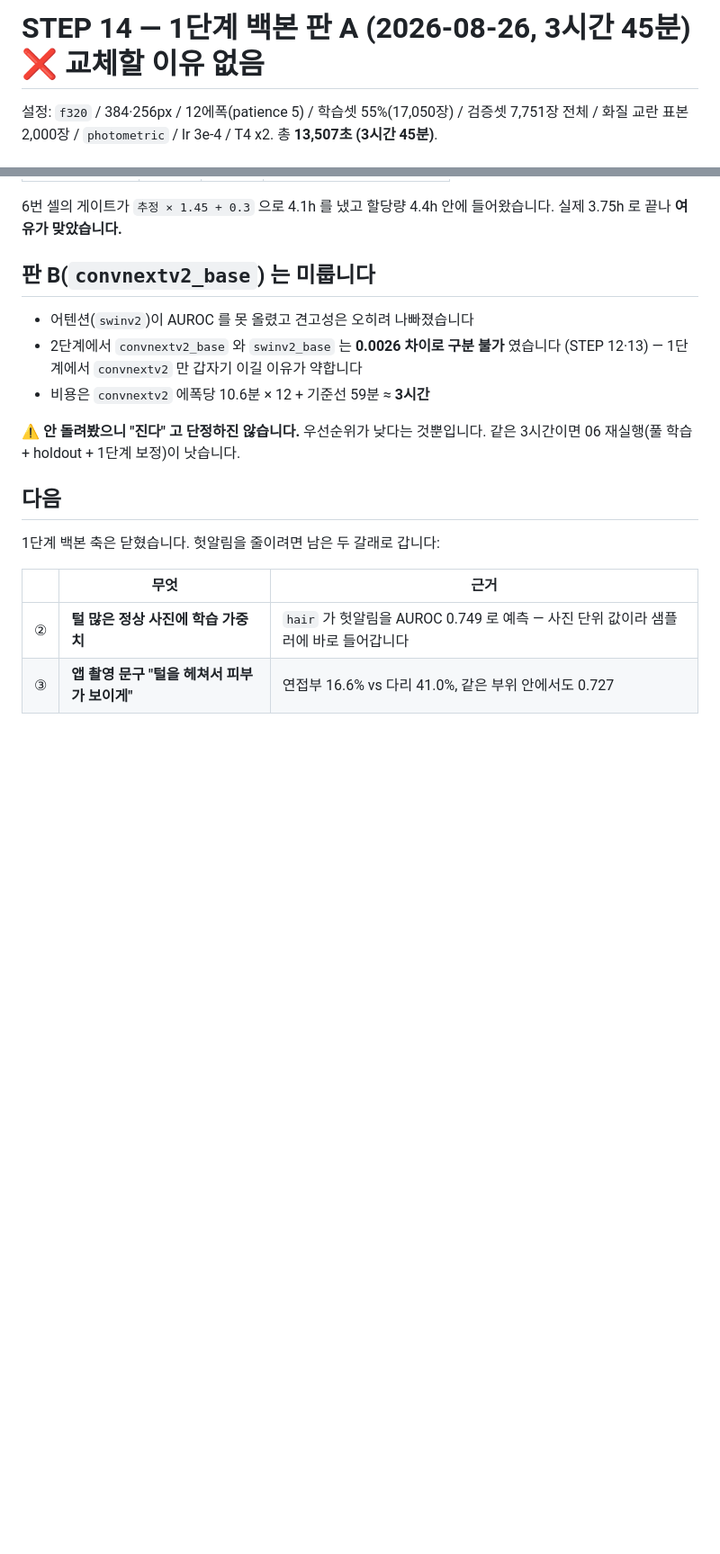
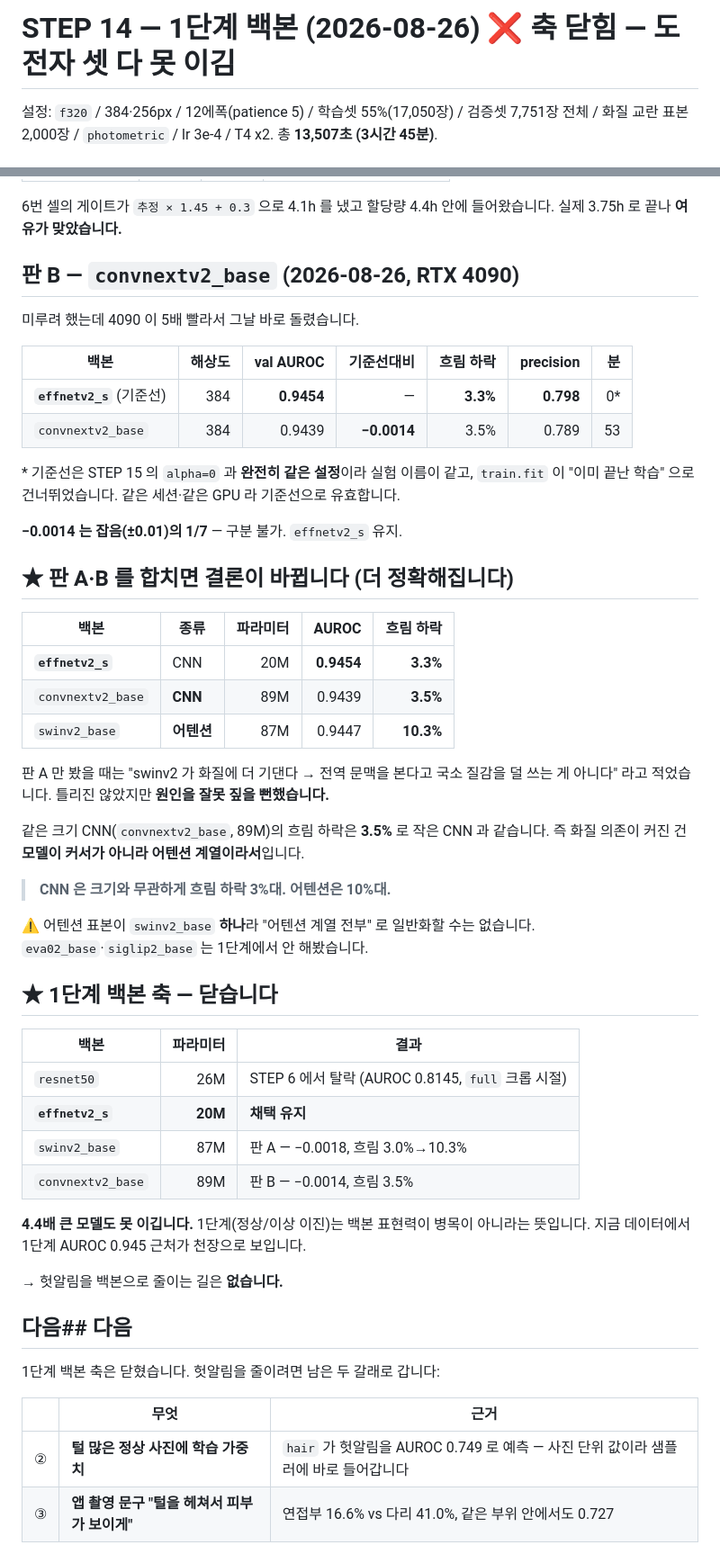
Before and after one commit to gayeoniee/deeplearning_test, a Markdown page: docs/results/STEP14_1단계_백본_판A_실측.md, 2 parts joined by grey strips. Shown at 90% size. Drawn GitHub-style; blank space fills up the shorter version.

Commit message:
STEP 14 판 B — 1단계 백본 축 닫힘 + 흐림 하락의 원인이 좁혀졌습니다
  effnetv2_s (기준선)  CNN  20M  AUROC 0.9454  흐림 3.3%   0분(건너뜀)
  convnextv2_base      CNN  89M        0.9439  흐림 3.5%  53분
  swinv2_base          어텐션 87M      0.9447  흐림 10.3% 152분

-0.0014 는 잡음(±0.01)의 1/7. **4.4배 큰 모델도 못 이깁니다** —
1단계(이진)는 백본 표현력이 병목이 아니라는 뜻입니다.

## 판 A 결론이 더 정확해졌습니다

판 A 만 보고 "전역 문맥을 본다고 국소 질감을 덜 쓰는 게 아니다" 라고 적었는데,
원인을 잘못 짚을 뻔했습니다. 같은 크기 CNN(convnextv2_base 89M)의 흐림 하락이
3.5% 로 작은 CNN 과 같습니다:

  CNN 은 크기와 무관하게 3%대 · 어텐션만 10%대

즉 "모델이 커서" 가 아니라 "어텐션 계열이라서" 입니다.
⚠️ 어텐션 표본이 swinv2_base 하나라 계열 전체로 일반화는 금지 —
   eva02/siglip2 는 1단계에서 안 해봤습니다.

기준선이 0분으로 나온 건 STEP 15 alpha=0 과 실험 이름이 같아 train.fit 이
건너뛴 것입니다 (같은 세션·같은 GPU 라 유효).

```diff
--- a/docs/results/STEP14_1단계_백본_판A_실측.md
+++ b/docs/results/STEP14_1단계_백본_판A_실측.md
@@ -1,4 +1,4 @@
-# STEP 14 — 1단계 백본 판 A (2026-08-26, 3시간 45분) ❌ 교체할 이유 없음
+# STEP 14 — 1단계 백본 (2026-08-26) ❌ **축 닫힘** — 도전자 셋 다 못 이김
 
 설정: `f320` / 384·256px / 12에폭(patience 5) / 학습셋 55%(17,050장) /
 검증셋 7,751장 전체 / 화질 교란 표본 2,000장 / `photometric` / lr 3e-4 /
@@ -62,17 +62,55 @@ STEP 6 에서 `photometric` 이 흐림 하락을 55.4% → 14.0% 로 낮췄고,
 6번 셀의 게이트가 `추정 × 1.45 + 0.3` 으로 4.1h 를 냈고 할당량 4.4h 안에
 들어왔습니다. 실제 3.75h 로 끝나 **여유가 맞았습니다.**
 
-## 판 B(`convnextv2_base`) 는 미룹니다
+## 판 B — `convnextv2_base` (2026-08-26, RTX 4090)
 
-* 어텐션(`swinv2`)이 AUROC 를 못 올렸고 견고성은 오히려 나빠졌습니다
-* 2단계에서 `convnextv2_base` 와 `swinv2_base` 는 **0.0026 차이로 구분 불가**
-  였습니다 (STEP 12·13) — 1단계에서 `convnextv2` 만 갑자기 이길 이유가 약합니다
-* 비용은 `convnextv2` 에폭당 10.6분 × 12 + 기준선 59분 ≈ **3시간**
+미루려 했는데 4090 이 5배 빨라서 그날 바로 돌렸습니다.
 
-⚠️ **안 돌려봤으니 "진다" 고 단정하진 않습니다.** 우선순위가 낮다는 것뿐입니다.
-같은 3시간이면 06 재실행(풀 학습 + holdout + 1단계 보정)이 낫습니다.
+| 백본 | 해상도 | val AUROC | 기준선대비 | 흐림 하락 | precision | 분 |
+|---|---:|---:|---:|---:|---:|---:|
+| **`effnetv2_s`** (기준선) | 384 | **0.9454** | — | **3.3%** | **0.798** | 0* |
+| `convnextv2_base` | 384 | 0.9439 | **−0.0014** | 3.5% | 0.789 | 53 |
 
-## 다음
+\* 기준선은 STEP 15 의 `alpha=0` 과 **완전히 같은 설정**이라 실험 이름이 같고,
+`train.fit` 이 "이미 끝난 학습" 으로 건너뛰었습니다. 같은 세션·같은 GPU 라
+기준선으로 유효합니다.
+
+**−0.0014 는 잡음(±0.01)의 1/7** — 구분 불가. `effnetv2_s` 유지.
+
+## ★ 판 A·B 를 합치면 결론이 바뀝니다 (더 정확해집니다)
+
+| 백본 | 종류 | 파라미터 | AUROC | **흐림 하락** |
+|---|---|---:|---:|---:|
+| **`effnetv2_s`** | CNN | 20M | **0.9454** | **3.3%** |
+| `convnextv2_base` | **CNN** | 89M | 0.9439 | **3.5%** |
+| `swinv2_base` | **어텐션** | 87M | 0.9447 | **10.3%** |
+
+판 A 만 봤을 때는 "swinv2 가 화질에 더 기댄다 → 전역 문맥을 본다고 국소 질감을
+덜 쓰는 게 아니다" 라고 적었습니다. 틀리진 않았지만 **원인을 잘못 짚을 뻔했습니다.**
+
+같은 크기 CNN(`convnextv2_base`, 89M)의 흐림 하락은 **3.5%** 로 작은 CNN 과
+같습니다. 즉 화질 의존이 커진 건 **모델이 커서가 아니라 어텐션 계열이라서**입니다.
+
+> **CNN 은 크기와 무관하게 흐림 하락 3%대. 어텐션은 10%대.**
+
+⚠️ 어텐션 표본이 `swinv2_base` **하나**라 "어텐션 계열 전부" 로 일반화할 수는
+없습니다. `eva02_base`·`siglip2_base` 는 1단계에서 안 해봤습니다.
+
+## ★ 1단계 백본 축 — 닫습니다
+
+| 백본 | 파라미터 | 결과 |
+|---|---:|---|
+| `resnet50` | 26M | STEP 6 에서 탈락 (AUROC 0.8145, `full` 크롭 시절) |
+| **`effnetv2_s`** | **20M** | **채택 유지** |
+| `swinv2_base` | 87M | 판 A — −0.0018, 흐림 3.0%→10.3% |
+| `convnextv2_base` | 89M | 판 B — −0.0014, 흐림 3.5% |
+
+**4.4배 큰 모델도 못 이깁니다.** 1단계(정상/이상 이진)는 백본 표현력이 병목이
+아니라는 뜻입니다. 지금 데이터에서 1단계 AUROC 0.945 근처가 천장으로 보입니다.
+
+→ 헛알림을 백본으로 줄이는 길은 **없습니다.**
+
+## 다음## 다음
 
 1단계 백본 축은 닫혔습니다. 헛알림을 줄이려면 남은 두 갈래로 갑니다:
 
```
Also changed, not shown: CLAUDE.md (+2 -1 lines), STATUS.md (+18 -2 lines).
